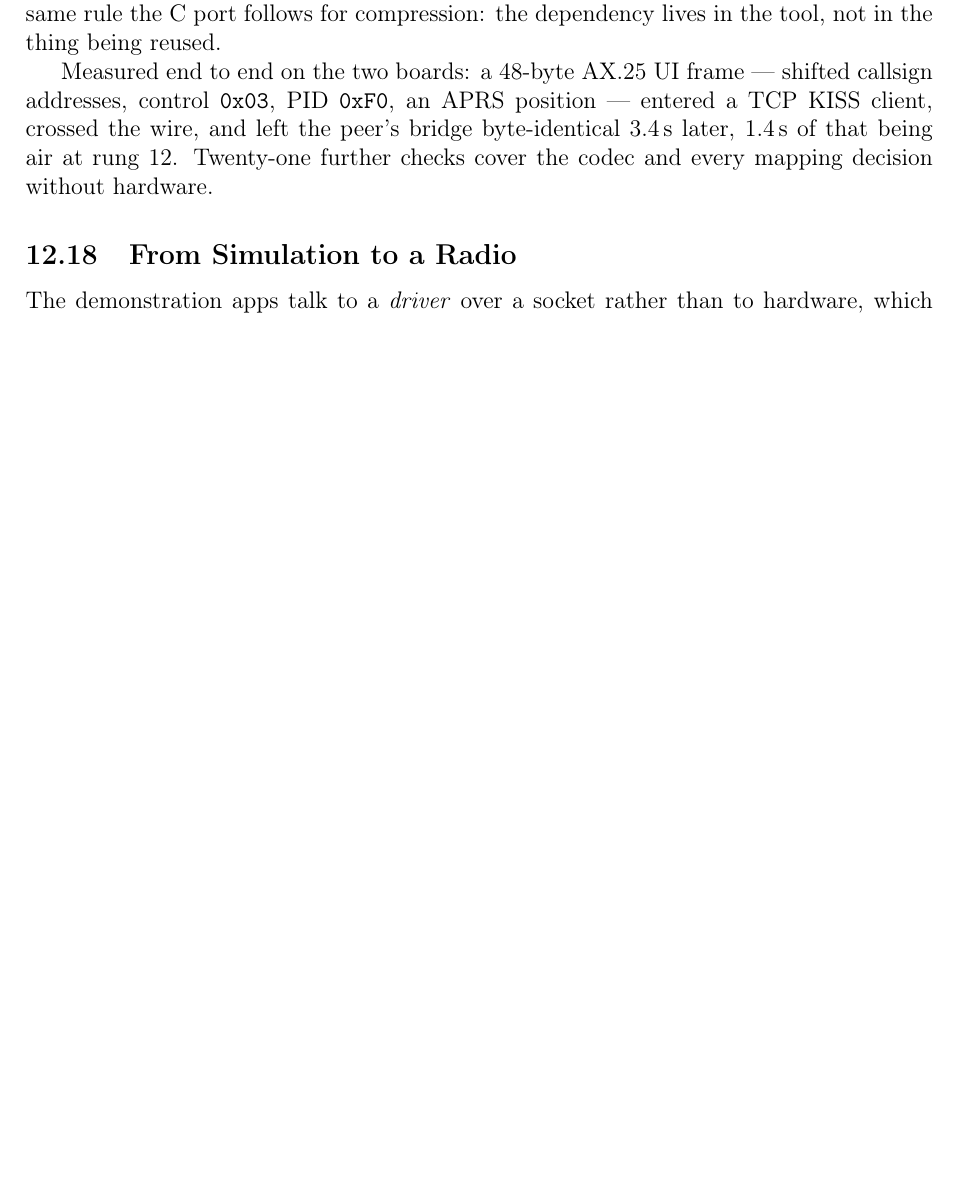
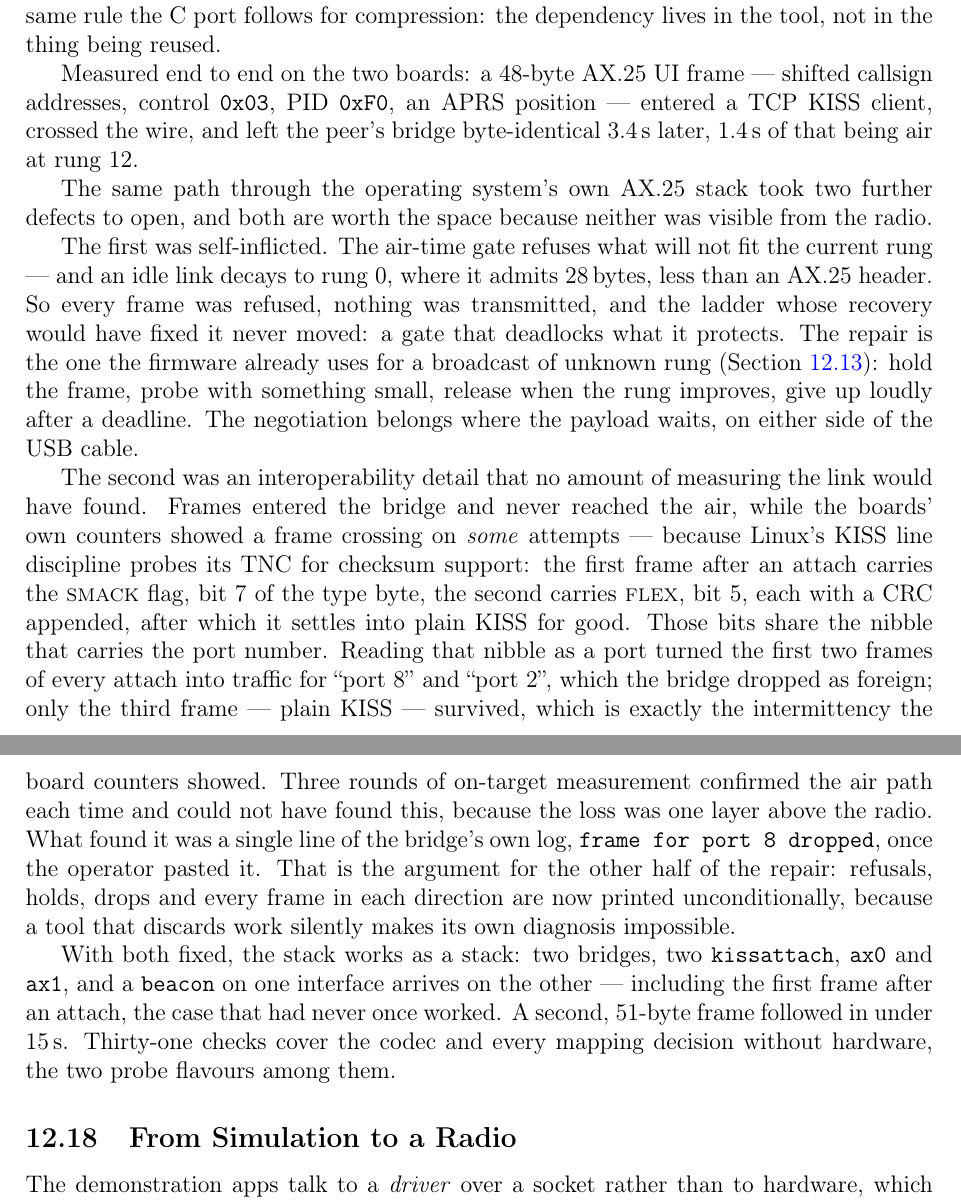
Before and after one commit to phoenix367/ham_ofdm_transceiver, a LaTeX paper (technical-report/report.tex, which reads technical-report/sections/12b-c-implementation.tex): part of page 104 of 120 before the commit and two parts of pages 104 and 105 of 121 after it, the two joined at a grey line, cut so that both start at the same text, the shorter picture padded with empty space. Compiled offline with pdfLaTeX.

Commit message:
report: the kissattach result, and the two defects it took (12.17)
The KISS section now ends where the work actually ended: two bridges,
two kissattach, ax0 and ax1, a beacon on one interface arriving on the
other -- including the first frame after an attach, the case that had
never once worked.

Both defects are written up because neither was visible from the radio.

The air-time gate deadlocked what it protected: an idle link decays to
rung 0, where the gate admits 28 bytes, less than an AX.25 header, so
every frame was refused, nothing was transmitted, and the ladder whose
recovery would have fixed it never moved. The repair is the firmware's
own hold-and-probe, applied on the other side of the USB cable.

And Linux's KISS line discipline probes its TNC for checksum support:
the first frame after an attach carries SMACK (bit 7), the second FLEX
(bit 5), and those bits share the nibble carrying the port number, so
reading it as a port turned the first two frames of every attach into
traffic for "port 8" and "port 2". Only the third, plain frame
survived, which is exactly the intermittency the board counters showed
-- three rounds of on-target measurement confirmed the air path each
time and could not have found it, because the loss was one layer above
the radio. A single line of the bridge's own log settled it, once the
operator pasted it, which is the argument for the other half of the
repair: nothing is discarded silently any more.

121 pages, references resolve, committed PDF refreshed.

Co-Authored-By: Claude Fable 5 <noreply@anthropic.com>
Claude-Session: https://claude.ai/code/session_01HET6UwJvMYV88H2PUsQ3UV

```diff
--- a/technical-report/sections/12b-c-implementation.tex
+++ b/technical-report/sections/12b-c-implementation.tex
@@ -2373,8 +2373,51 @@ Measured end to end on the two boards: a 48-byte AX.25 UI frame ---
 shifted callsign addresses, control \texttt{0x03}, PID \texttt{0xF0},
 an APRS position --- entered a TCP KISS client, crossed the wire, and
 left the peer's bridge byte-identical 3.4\,s later, 1.4\,s of that
-being air at rung~12.  Twenty-one further checks cover the codec and
-every mapping decision without hardware.
+being air at rung~12.
+
+The same path through the operating system's own AX.25 stack took two
+further defects to open, and both are worth the space because neither
+was visible from the radio.
+
+The first was self-inflicted.  The air-time gate refuses what will not
+fit the current rung --- and an idle link decays to rung~0, where it
+admits 28\,bytes, less than an AX.25 header.  So every frame was
+refused, nothing was transmitted, and the ladder whose recovery would
+have fixed it never moved: a gate that deadlocks what it protects.  The
+repair is the one the firmware already uses for a broadcast of unknown
+rung (Section~\ref{sec:cport_bcast}): hold the frame, probe with
+something small, release when the rung improves, give up loudly after a
+deadline.  The negotiation belongs where the payload waits, on either
+side of the USB cable.
+
+The second was an interoperability detail that no amount of measuring
+the link would have found.  Frames entered the bridge and never reached
+the air, while the boards' own counters showed a frame crossing on
+\emph{some} attempts --- because Linux's KISS line discipline probes
+its TNC for checksum support: the first frame after an attach carries
+the \textsc{smack} flag, bit 7 of the type byte, the second carries
+\textsc{flex}, bit 5, each with a CRC appended, after which it settles
+into plain KISS for good.  Those bits share the nibble that carries the
+port number.  Reading that nibble as a port turned the first two frames
+of every attach into traffic for ``port 8'' and ``port 2'', which the
+bridge dropped as foreign; only the third frame --- plain KISS ---
+survived, which is exactly the intermittency the board counters showed.
+Three rounds of on-target measurement confirmed the air path each time
+and could not have found this, because the loss was one layer above the
+radio.  What found it was a single line of the bridge's own log,
+\texttt{frame for port 8 dropped}, once the operator pasted it.  That
+is the argument for the other half of the repair: refusals, holds,
+drops and every frame in each direction are now printed
+unconditionally, because a tool that discards work silently makes its
+own diagnosis impossible.
+
+With both fixed, the stack works as a stack: two bridges, two
+\texttt{kissattach}, \texttt{ax0} and \texttt{ax1}, and a
+\texttt{beacon} on one interface arrives on the other --- including the
+first frame after an attach, the case that had never once worked.  A
+second, 51-byte frame followed in under 15\,s.  Thirty-one checks cover
+the codec and every mapping decision without hardware, the two probe
+flavours among them.
 
 \subsection{From Simulation to a Radio}
 \label{sec:cport_sdr}
```
Also changed, not shown: 1 other file.
